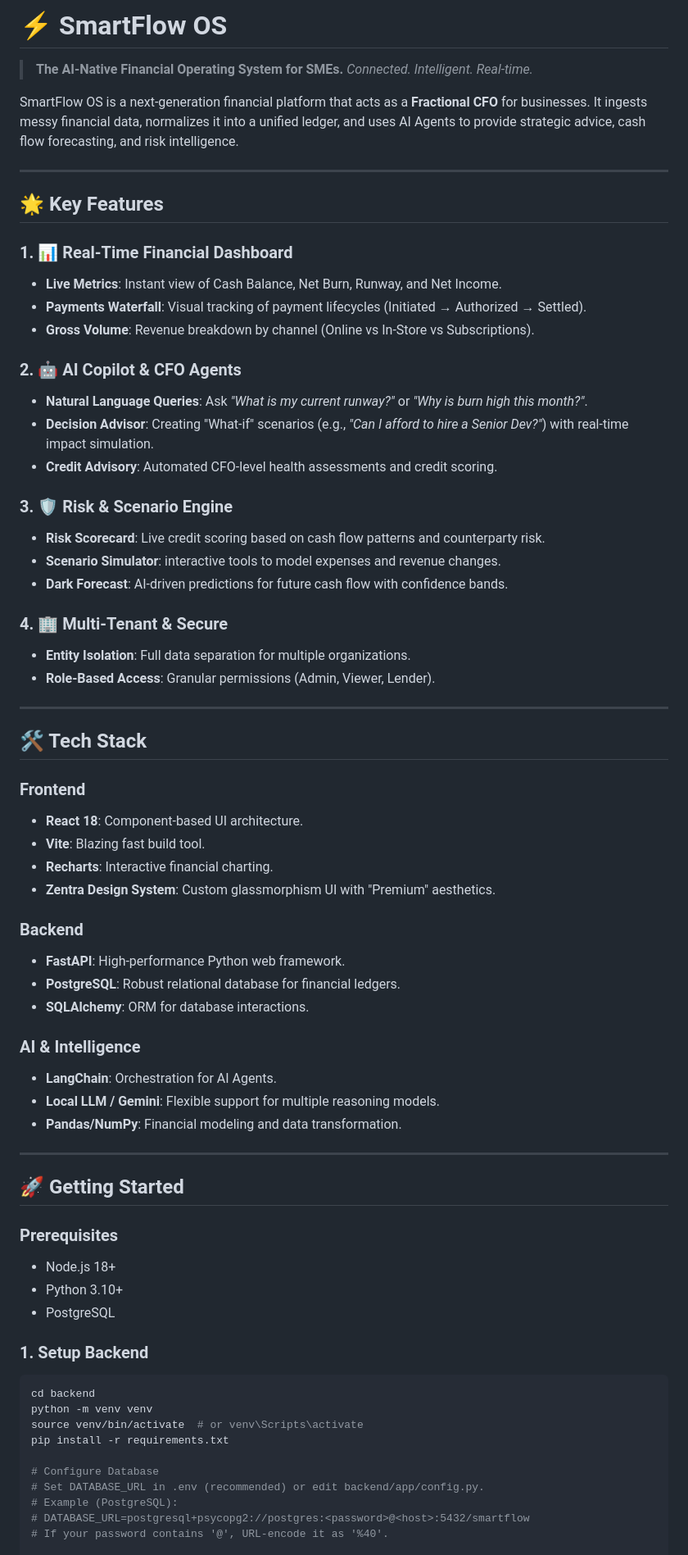
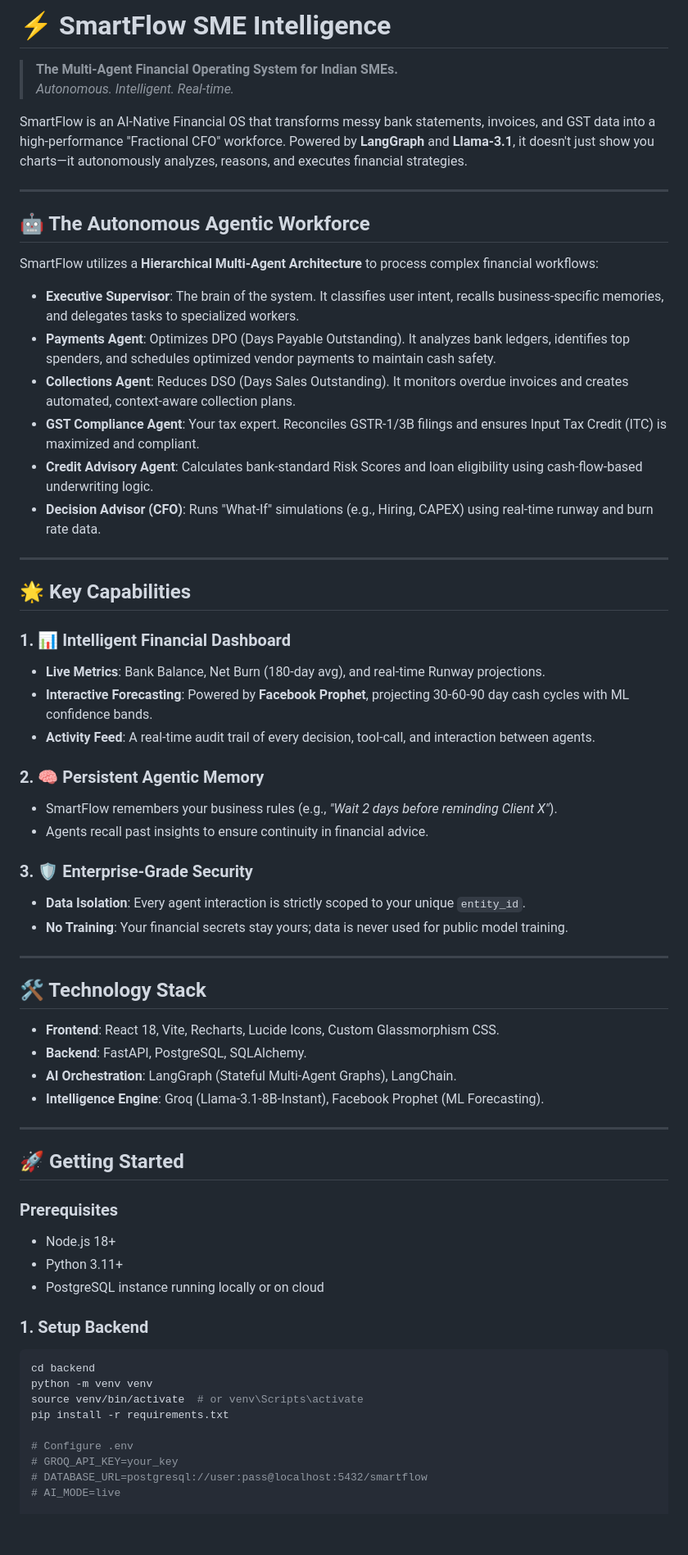
Before and after one commit to yashwanthjack/smartflow-sme-intelligence, a Markdown page: README.md, the part around one of its changes. Shown at 82% size. Rendered like a GitHub page; blank space fills up the shorter version.

Commit message:
docs: rewrite README to reflect Multi-Agent LangGraph architecture

````diff
--- a/README.md
+++ b/README.md
@@ -1,61 +1,57 @@
-# ⚡ SmartFlow OS
+# ⚡ SmartFlow SME Intelligence
 
-> **The AI-Native Financial Operating System for SMEs.**
-> *Connected. Intelligent. Real-time.*
+> **The Multi-Agent Financial Operating System for Indian SMEs.**
+> *Autonomous. Intelligent. Real-time.*
 
-SmartFlow OS is a next-generation financial platform that acts as a **Fractional CFO** for businesses. It ingests messy financial data, normalizes it into a unified ledger, and uses AI Agents to provide strategic advice, cash flow forecasting, and risk intelligence.
+SmartFlow is an AI-Native Financial OS that transforms messy bank statements, invoices, and GST data into a high-performance "Fractional CFO" workforce. Powered by **LangGraph** and **Llama-3.1**, it doesn't just show you charts—it autonomously analyzes, reasons, and executes financial strategies.
 
 ---
 
-## 🌟 Key Features
+## 🤖 The Autonomous Agentic Workforce
 
-### 1. 📊 Real-Time Financial Dashboard
-*   **Live Metrics**: Instant view of Cash Balance, Net Burn, Runway, and Net Income.
-*   **Payments Waterfall**: Visual tracking of payment lifecycles (Initiated → Authorized → Settled).
-*   **Gross Volume**: Revenue breakdown by channel (Online vs In-Store vs Subscriptions).
+SmartFlow utilizes a **Hierarchical Multi-Agent Architecture** to process complex financial workflows:
 
-### 2. 🤖 AI Copilot & CFO Agents
-*   **Natural Language Queries**: Ask *"What is my current runway?"* or *"Why is burn high this month?"*.
-*   **Decision Advisor**: Creating "What-if" scenarios (e.g., *"Can I afford to hire a Senior Dev?"*) with real-time impact simulation.
-*   **Credit Advisory**: Automated CFO-level health assessments and credit scoring.
-
-### 3. 🛡️ Risk & Scenario Engine
-*   **Risk Scorecard**: Live credit scoring based on cash flow patterns and counterparty risk.
-*   **Scenario Simulator**: interactive tools to model expenses and revenue changes.
-*   **Dark Forecast**: AI-driven predictions for future cash flow with confidence bands.
-
-### 4. 🏢 Multi-Tenant & Secure
-*   **Entity Isolation**: Full data separation for multiple organizations.
-*   **Role-Based Access**: Granular permissions (Admin, Viewer, Lender).
+-   **Executive Supervisor**: The brain of the system. It classifies user intent, recalls business-specific memories, and delegates tasks to specialized workers.
+-   **Payments Agent**: Optimizes DPO (Days Payable Outstanding). It analyzes bank ledgers, identifies top spenders, and schedules optimized vendor payments to maintain cash safety.
+-   **Collections Agent**: Reduces DSO (Days Sales Outstanding). It monitors overdue invoices and creates automated, context-aware collection plans.
+-   **GST Compliance Agent**: Your tax expert. Reconciles GSTR-1/3B filings and ensures Input Tax Credit (ITC) is maximized and compliant.
+-   **Credit Advisory Agent**: Calculates bank-standard Risk Scores and loan eligibility using cash-flow-based underwriting logic.
+-   **Decision Advisor (CFO)**: Runs "What-If" simulations (e.g., Hiring, CAPEX) using real-time runway and burn rate data.
 
 ---
 
-## 🛠️ Tech Stack
+## 🌟 Key Capabilities
 
-### Frontend
-*   **React 18**: Component-based UI architecture.
-*   **Vite**: Blazing fast build tool.
-*   **Recharts**: Interactive financial charting.
-*   **Zentra Design System**: Custom glassmorphism UI with "Premium" aesthetics.
+### 1. 📊 Intelligent Financial Dashboard
+*   **Live Metrics**: Bank Balance, Net Burn (180-day avg), and real-time Runway projections.
+*   **Interactive Forecasting**: Powered by **Facebook Prophet**, projecting 30-60-90 day cash cycles with ML confidence bands.
+*   **Activity Feed**: A real-time audit trail of every decision, tool-call, and interaction between agents.
 
-### Backend
-*   **FastAPI**: High-performance Python web framework.
-*   **PostgreSQL**: Robust relational database for financial ledgers.
-*   **SQLAlchemy**: ORM for database interactions.
+### 2. 🧠 Persistent Agentic Memory
+*   SmartFlow remembers your business rules (e.g., *"Wait 2 days before reminding Client X"*).
+*   Agents recall past insights to ensure continuity in financial advice.
 
-### AI & Intelligence
-*   **LangChain**: Orchestration for AI Agents.
-*   **Local LLM / Gemini**: Flexible support for multiple reasoning models.
-*   **Pandas/NumPy**: Financial modeling and data transformation.
+### 3. 🛡️ Enterprise-Grade Security
+*   **Data Isolation**: Every agent interaction is strictly scoped to your unique `entity_id`.
+*   **No Training**: Your financial secrets stay yours; data is never used for public model training.
+
+---
+
+## 🛠️ Technology Stack
+
+-   **Frontend**: React 18, Vite, Recharts, Lucide Icons, Custom Glassmorphism CSS.
+-   **Backend**: FastAPI, PostgreSQL, SQLAlchemy.
+-   **AI Orchestration**: LangGraph (Stateful Multi-Agent Graphs), LangChain.
+-   **Intelligence Engine**: Groq (Llama-3.1-8B-Instant), Facebook Prophet (ML Forecasting).
 
 ---
 
 ## 🚀 Getting Started
 
 ### Prerequisites
-*   Node.js 18+
-*   Python 3.10+
-*   PostgreSQL
+- Node.js 18+
+- Python 3.11+
+- PostgreSQL instance running locally or on cloud
 
 ### 1. Setup Backend
 ```bash
@@ -64,9 +60,8 @@ python -m venv venv
 source venv/bin/activate  # or venv\Scripts\activate
 pip install -r requirements.txt
 
-# Configure Database
-# Set DATABASE_URL in .env (recommended) or edit backend/app/config.py.
-# Example (PostgreSQL):
-# DATABASE_URL=postgresql+psycopg2://postgres:<password>@<host>:5432/smartflow
-# If your password contains '@', URL-encode it as '%40'.
+# Configure .env
+# GROQ_API_KEY=your_key
+# DATABASE_URL=postgresql://user:pass@localhost:5432/smartflow
+# AI_MODE=live
 
````
Also changed, not shown: other parts of README.md (+4 -34 lines).
